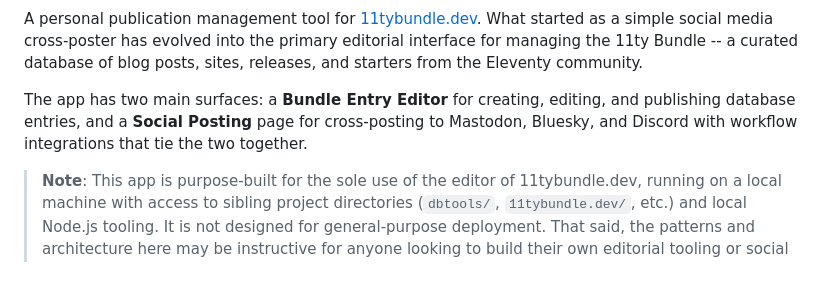
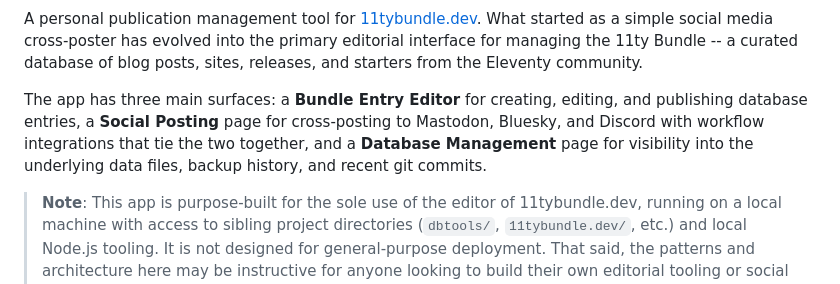
Before and after one commit to bobmonsour/social-posting, a Markdown page: README.md, the part around the change. Rendered like a GitHub page.

Commit message:
Add Database Management as third surface in README
Co-Authored-By: Claude Opus 4.6 <noreply@anthropic.com>

```diff
--- a/README.md
+++ b/README.md
@@ -4,7 +4,7 @@
 
 A personal publication management tool for [11tybundle.dev](https://11tybundle.dev). What started as a simple social media cross-poster has evolved into the primary editorial interface for managing the 11ty Bundle -- a curated database of blog posts, sites, releases, and starters from the Eleventy community.
 
-The app has two main surfaces: a **Bundle Entry Editor** for creating, editing, and publishing database entries, and a **Social Posting** page for cross-posting to Mastodon, Bluesky, and Discord with workflow integrations that tie the two together.
+The app has three main surfaces: a **Bundle Entry Editor** for creating, editing, and publishing database entries, a **Social Posting** page for cross-posting to Mastodon, Bluesky, and Discord with workflow integrations that tie the two together, and a **Database Management** page for visibility into the underlying data files, backup history, and recent git commits.
 
 > **Note**: This app is purpose-built for the sole use of the editor of 11tybundle.dev, running on a local machine with access to sibling project directories (`dbtools/`, `11tybundle.dev/`, etc.) and local Node.js tooling. It is not designed for general-purpose deployment. That said, the patterns and architecture here may be instructive for anyone looking to build their own editorial tooling or social media cross-posting workflows.
 
```
